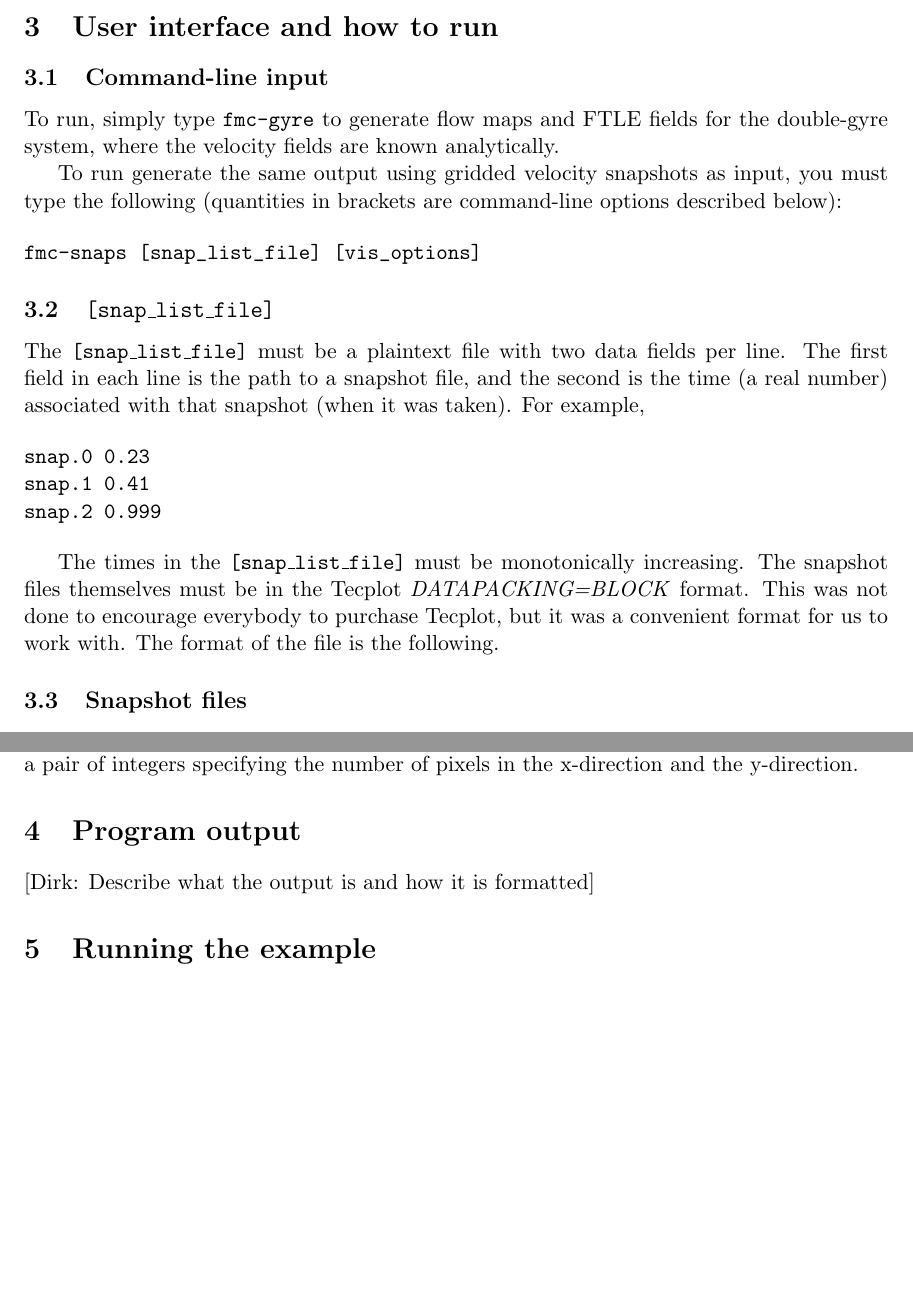
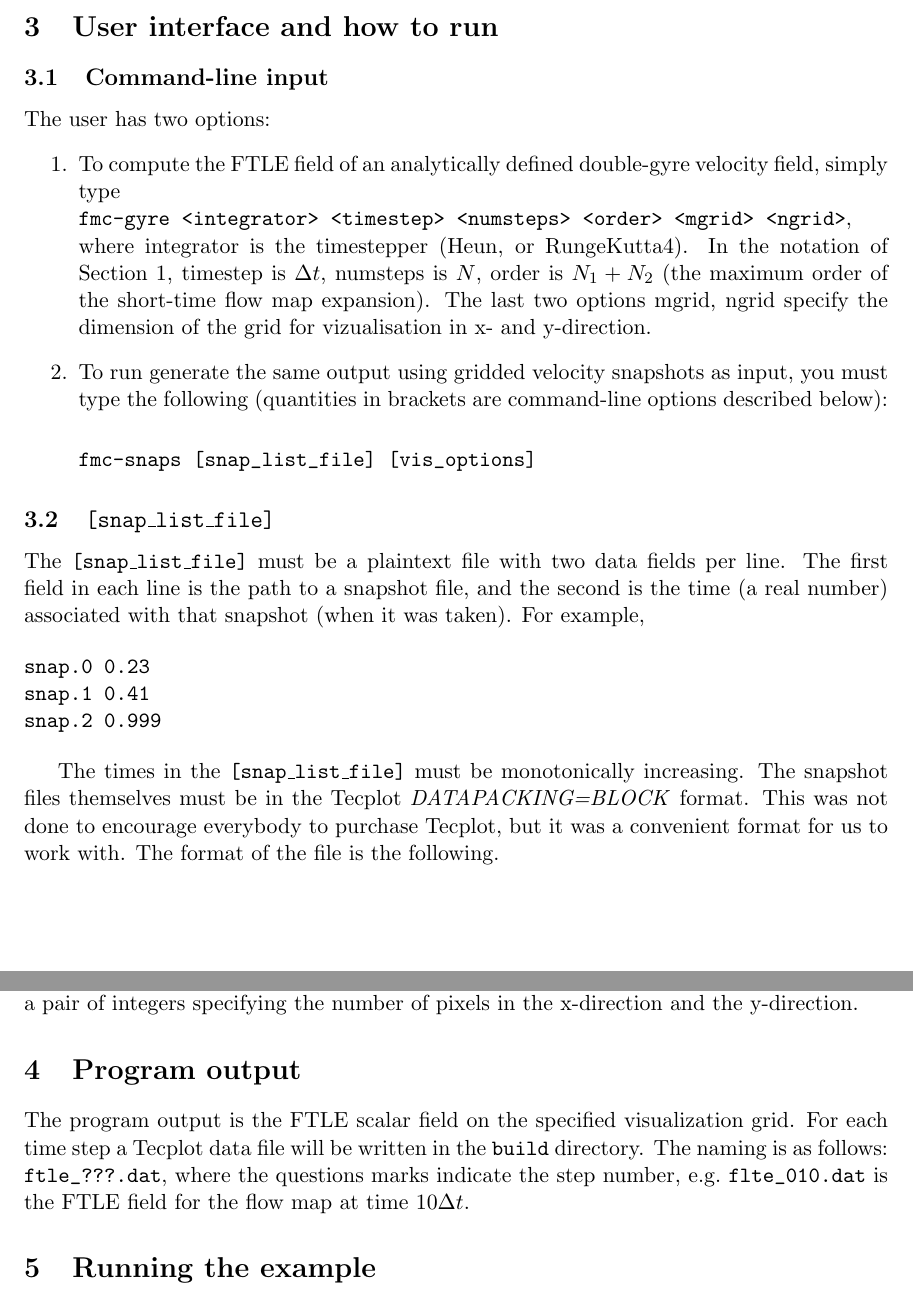
Before and after one commit to dluchten/fmc, a LaTeX document (report/fmc.tex): two parts of pages 4 and 5 of 8, joined at a grey line, cut so that both start at the same text, the shorter picture padded with empty space. Compiled offline with pdfLaTeX.

Commit message:
report update

```diff
--- a/report/fmc.tex
+++ b/report/fmc.tex
@@ -169,14 +169,18 @@ Changing settings for the compilation process -- setting the compiler, allowing
 \section{User interface and how to run}
 
 \subsection{Command-line input}
+The user has two options:
+\begin{enumerate}
+    \item To compute the FTLE field of an analytically defined double-gyre velocity field, simply type\\
+    {\tt fmc-gyre <integrator> <timestep> <numsteps> <order> <mgrid> <ngrid>},\\
+    where integrator is the timestepper (Heun, or RungeKutta4). In the notation of Section \ref{toc:intro}, timestep is $\Delta t$, numsteps is $N$, order is $N_1 + N_2$ (the maximum order of the short-time flow map expansion). The last two options mgrid, ngrid specify the dimension of the grid for vizualisation in x- and y-direction.
 
-To run, simply type {\tt fmc-gyre} to generate flow maps and FTLE fields for the double-gyre system, where the velocity fields are known analytically.
-
-To run generate the same output using gridded velocity snapshots as input, you must type the following (quantities in brackets are command-line options described below):
+    \item To run generate the same output using gridded velocity snapshots as input, you must type the following (quantities in brackets are command-line options described below):
 
 \begin{verbatim}
 fmc-snaps [snap_list_file] [vis_options]
 \end{verbatim}
+\end{enumerate}
 
 \subsection{{\tt [snap{\textunderscore}list{\textunderscore}file]}}
 
@@ -214,8 +218,9 @@ See the snapshots in the {\tt examples} directory for examples of this formattin
 The visualization options for {\tt fmc-snaps} are the default (leave blank), {\tt snap} to use the resolution of the snapshot file when selecting the resolution of the visualization output, or a pair of integers specifying the number of pixels in the x-direction and the y-direction.
 
 \section{Program output}
+The program output is the FTLE scalar field on the specified visualization grid. For each time step a Tecplot data file will be written in the {\tt build} directory. The naming is as follows: \verb|ftle_???.dat|, where the questions marks indicate the step number,
+e.g.~\verb|flte_010.dat| is the FTLE field for the flow map at time  $10 \Delta t$.
 
-[Dirk: Describe what the output is and how it is formatted]
 
 \section{Running the example}
 
```
Also changed, not shown: report/fmc.pdf, report/fmc.tex (14 more changed lines), 5 other files.
